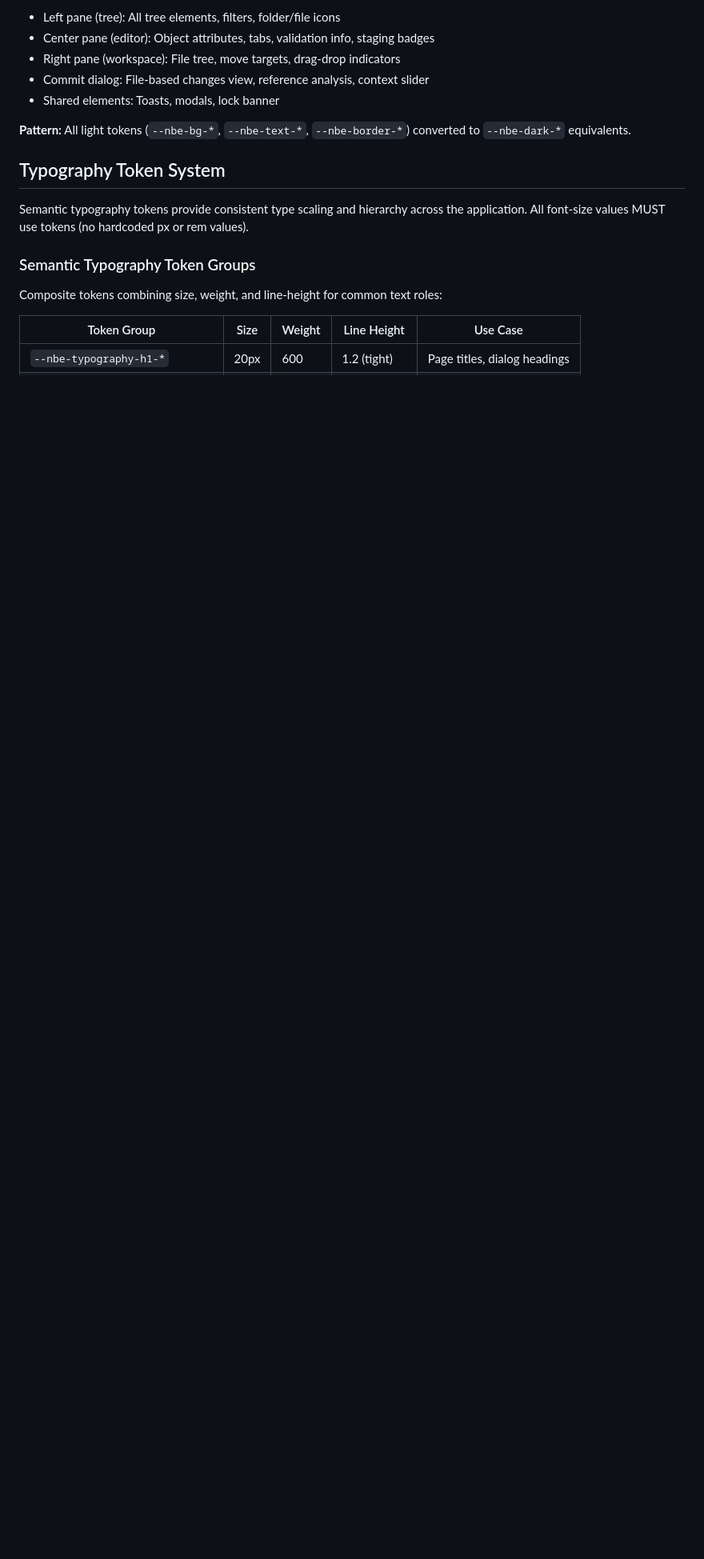
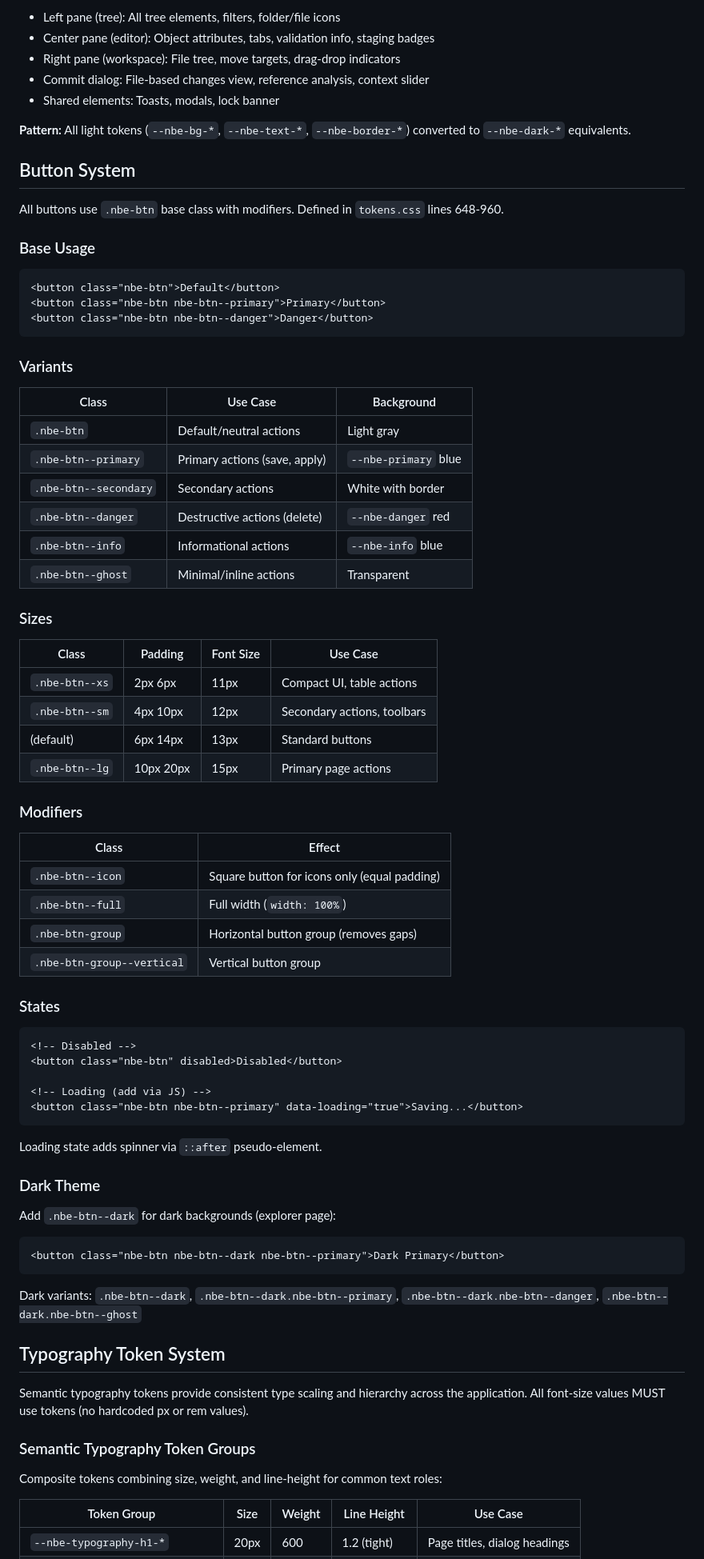
Before and after one commit to White-Rare-Bit/nagios-config-editor, a Markdown page: static/css/CLAUDE.md, the part around the change. Shown at 80% size. Rendered like a GitHub page; blank space fills up the shorter version.

````diff
--- a/static/css/CLAUDE.md
+++ b/static/css/CLAUDE.md
@@ -123,6 +123,69 @@ The following tokens are theme-agnostic and shared across light/dark themes:
 
 **Pattern:** All light tokens (`--nbe-bg-*`, `--nbe-text-*`, `--nbe-border-*`) converted to `--nbe-dark-*` equivalents.
 
+## Button System
+
+All buttons use `.nbe-btn` base class with modifiers. Defined in `tokens.css` lines 648-960.
+
+### Base Usage
+
+```html
+<button class="nbe-btn">Default</button>
+<button class="nbe-btn nbe-btn--primary">Primary</button>
+<button class="nbe-btn nbe-btn--danger">Danger</button>
+```
+
+### Variants
+
+| Class | Use Case | Background |
+|-------|----------|------------|
+| `.nbe-btn` | Default/neutral actions | Light gray |
+| `.nbe-btn--primary` | Primary actions (save, apply) | `--nbe-primary` blue |
+| `.nbe-btn--secondary` | Secondary actions | White with border |
+| `.nbe-btn--danger` | Destructive actions (delete) | `--nbe-danger` red |
+| `.nbe-btn--info` | Informational actions | `--nbe-info` blue |
+| `.nbe-btn--ghost` | Minimal/inline actions | Transparent |
+
+### Sizes
+
+| Class | Padding | Font Size | Use Case |
+|-------|---------|-----------|----------|
+| `.nbe-btn--xs` | 2px 6px | 11px | Compact UI, table actions |
+| `.nbe-btn--sm` | 4px 10px | 12px | Secondary actions, toolbars |
+| (default) | 6px 14px | 13px | Standard buttons |
+| `.nbe-btn--lg` | 10px 20px | 15px | Primary page actions |
+
+### Modifiers
+
+| Class | Effect |
+|-------|--------|
+| `.nbe-btn--icon` | Square button for icons only (equal padding) |
+| `.nbe-btn--full` | Full width (`width: 100%`) |
+| `.nbe-btn-group` | Horizontal button group (removes gaps) |
+| `.nbe-btn-group--vertical` | Vertical button group |
+
+### States
+
+```html
+<!-- Disabled -->
+<button class="nbe-btn" disabled>Disabled</button>
+
+<!-- Loading (add via JS) -->
+<button class="nbe-btn nbe-btn--primary" data-loading="true">Saving...</button>
+```
+
+Loading state adds spinner via `::after` pseudo-element.
+
+### Dark Theme
+
+Add `.nbe-btn--dark` for dark backgrounds (explorer page):
+
+```html
+<button class="nbe-btn nbe-btn--dark nbe-btn--primary">Dark Primary</button>
+```
+
+Dark variants: `.nbe-btn--dark`, `.nbe-btn--dark.nbe-btn--primary`, `.nbe-btn--dark.nbe-btn--danger`, `.nbe-btn--dark.nbe-btn--ghost`
+
 ## Typography Token System
 
 Semantic typography tokens provide consistent type scaling and hierarchy across the application. All font-size values MUST use tokens (no hardcoded px or rem values).
````
Also changed, not shown: CLAUDE.md (+56 -160 lines), templates/CLAUDE.md (added, +316 -0 lines).
